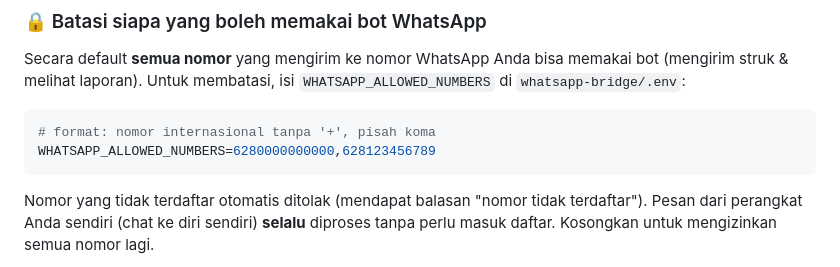
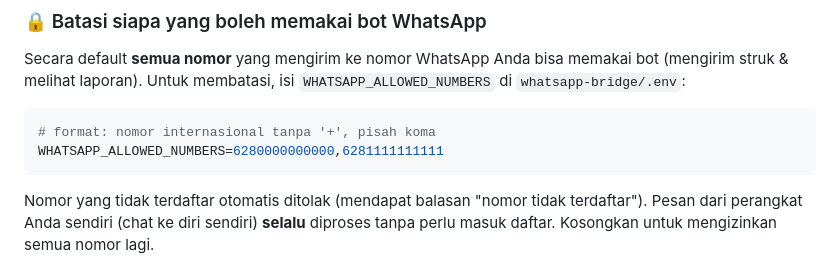
Before and after one commit to Faber-Aritonang/receipt-sales-bot, a Markdown page: README.md, the part around the change. GitHub-like rendering.

Commit message:
Ganti contoh nomor whitelist di docs dengan nomor fiktif (privasi)

````diff
--- a/README.md
+++ b/README.md
@@ -200,7 +200,7 @@ memakai bot (mengirim struk & melihat laporan). Untuk membatasi, isi
 
 ```env
 # format: nomor internasional tanpa '+', pisah koma
-WHATSAPP_ALLOWED_NUMBERS=6280000000000,628123456789
+WHATSAPP_ALLOWED_NUMBERS=6280000000000,6281111111111
 ```
 
 Nomor yang tidak terdaftar otomatis ditolak (mendapat balasan "nomor tidak
````
